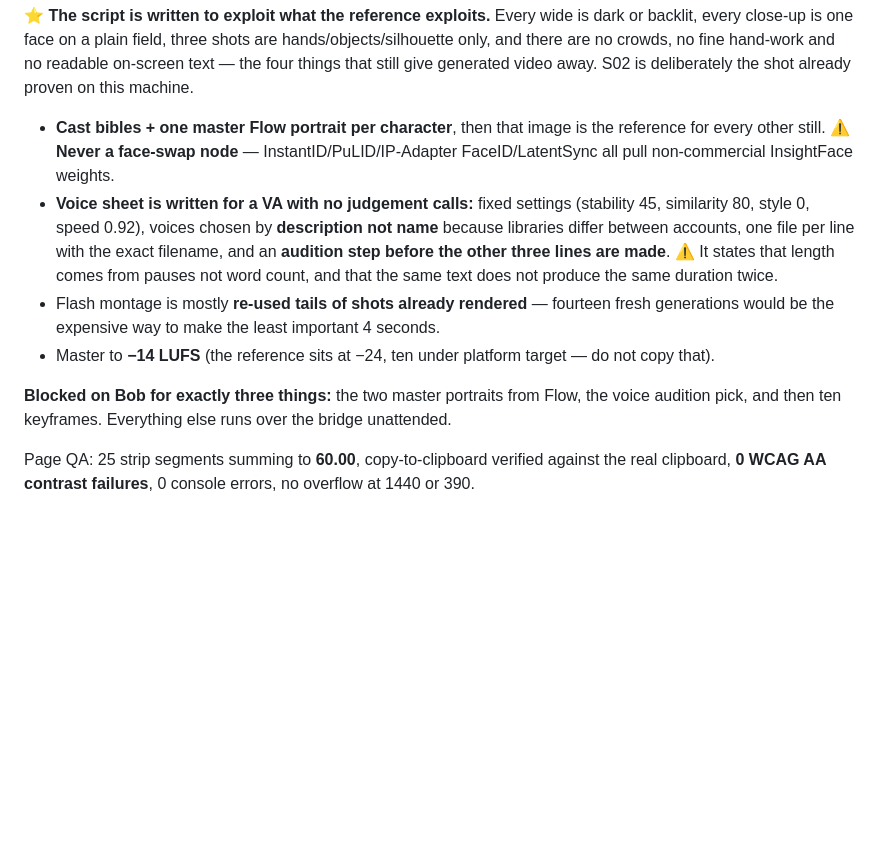
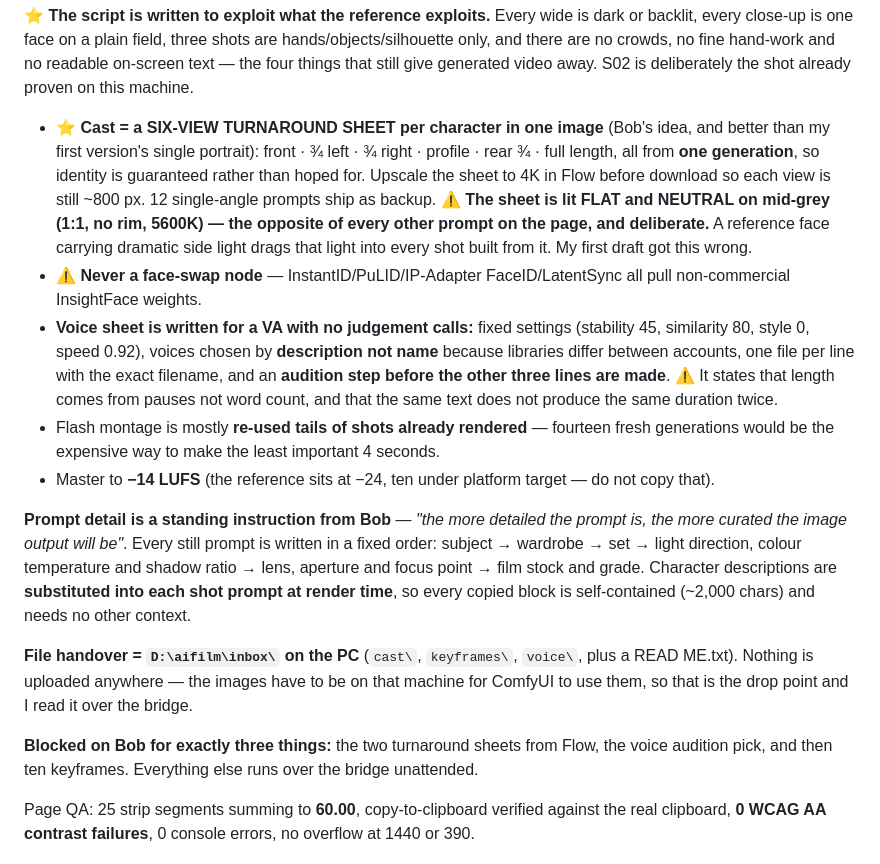
Before and after one commit to oliveroliver10816/ai-film-studio, a Markdown page: CLAUDE.md, the part around the change. Rendered like a GitHub page; blank space fills up the shorter version.

Commit message:
Record the turnaround-sheet approach, prompt detail rule and inbox

```diff
--- a/CLAUDE.md
+++ b/CLAUDE.md
@@ -102,9 +102,15 @@ every close-up is one face on a plain field, three shots are hands/objects/silho
 there are no crowds, no fine hand-work and no readable on-screen text — the four things that still
 give generated video away. S02 is deliberately the shot already proven on this machine.
 
-- **Cast bibles + one master Flow portrait per character**, then that image is the reference for
-  every other still. ⚠ **Never a face-swap node** — InstantID/PuLID/IP-Adapter FaceID/LatentSync all
-  pull non-commercial InsightFace weights.
+- ⭐ **Cast = a SIX-VIEW TURNAROUND SHEET per character in one image** (Bob's idea, and better than
+  my first version's single portrait): front · ¾ left · ¾ right · profile · rear ¾ · full length,
+  all from **one generation**, so identity is guaranteed rather than hoped for. Upscale the sheet to
+  4K in Flow before download so each view is still ~800 px. 12 single-angle prompts ship as backup.
+  ⚠ **The sheet is lit FLAT and NEUTRAL on mid-grey (1:1, no rim, 5600K) — the opposite of every
+  other prompt on the page, and deliberate.** A reference face carrying dramatic side light drags
+  that light into every shot built from it. My first draft got this wrong.
+- ⚠ **Never a face-swap node** — InstantID/PuLID/IP-Adapter FaceID/LatentSync all pull
+  non-commercial InsightFace weights.
 - **Voice sheet is written for a VA with no judgement calls:** fixed settings (stability 45,
   similarity 80, style 0, speed 0.92), voices chosen by **description not name** because libraries
   differ between accounts, one file per line with the exact filename, and an **audition step before
@@ -114,7 +120,17 @@ give generated video away. S02 is deliberately the shot already proven on this m
   would be the expensive way to make the least important 4 seconds.
 - Master to **−14 LUFS** (the reference sits at −24, ten under platform target — do not copy that).
 
-**Blocked on Bob for exactly three things:** the two master portraits from Flow, the voice audition
+**Prompt detail is a standing instruction from Bob** — *"the more detailed the prompt is, the more
+curated the image output will be"*. Every still prompt is written in a fixed order: subject →
+wardrobe → set → light direction, colour temperature and shadow ratio → lens, aperture and focus
+point → film stock and grade. Character descriptions are **substituted into each shot prompt at
+render time**, so every copied block is self-contained (~2,000 chars) and needs no other context.
+
+**File handover = `D:\aifilm\inbox\` on the PC** (`cast\`, `keyframes\`, `voice\`, plus a
+READ ME.txt). Nothing is uploaded anywhere — the images have to be on that machine for ComfyUI to
+use them, so that is the drop point and I read it over the bridge.
+
+**Blocked on Bob for exactly three things:** the two turnaround sheets from Flow, the voice audition
 pick, and then ten keyframes. Everything else runs over the bridge unattended.
 
 Page QA: 25 strip segments summing to **60.00**, copy-to-clipboard verified against the real
```
